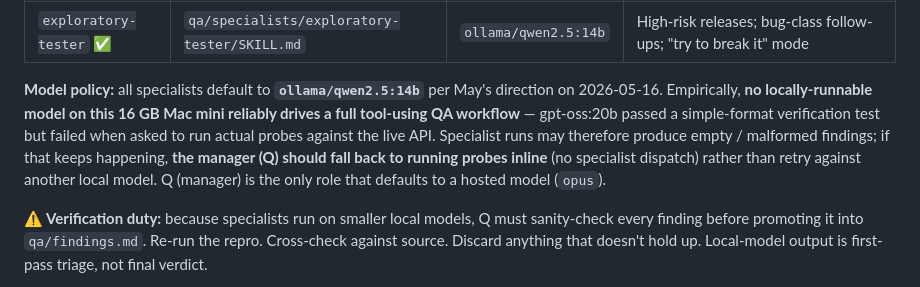
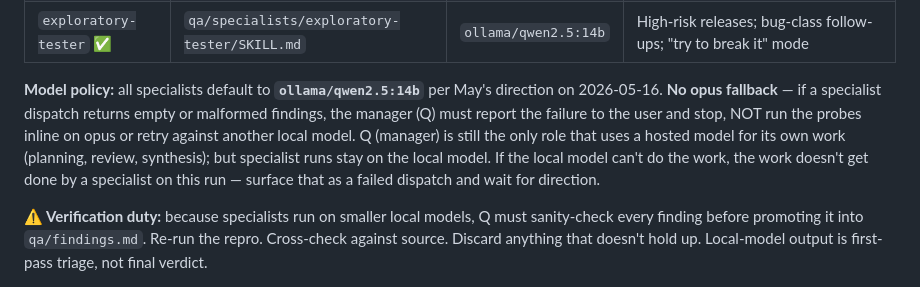
Before and after one commit to maytester101/django-login-app, a Markdown page: qa/SKILL.md, the part around the change. Drawn GitHub-style.

```diff
--- a/qa/SKILL.md
+++ b/qa/SKILL.md
@@ -108,14 +108,14 @@ spawn an isolated subagent and pass the specialist's brief as the task.
 | `exploratory-tester` ✅ | `qa/specialists/exploratory-tester/SKILL.md` | `ollama/qwen2.5:14b` | High-risk releases; bug-class follow-ups; "try to break it" mode |
 
 **Model policy:** all specialists default to **`ollama/qwen2.5:14b`** per
-May's direction on 2026-05-16. Empirically, **no locally-runnable model on
-this 16 GB Mac mini reliably drives a full tool-using QA workflow** —
-gpt-oss:20b passed a simple-format verification test but failed when asked
-to run actual probes against the live API. Specialist runs may therefore
-produce empty / malformed findings; if that keeps happening, **the manager
-(Q) should fall back to running probes inline** (no specialist dispatch)
-rather than retry against another local model. Q (manager) is the only
-role that defaults to a hosted model (`opus`).
+May's direction on 2026-05-16. **No opus fallback** — if a specialist
+dispatch returns empty or malformed findings, the manager (Q) must
+report the failure to the user and stop, NOT run the probes inline on
+opus or retry against another local model. Q (manager) is still the
+only role that uses a hosted model for its own work (planning, review,
+synthesis); but specialist runs stay on the local model. If the local
+model can't do the work, the work doesn't get done by a specialist on
+this run — surface that as a failed dispatch and wait for direction.
 
 **⚠️ Verification duty:** because specialists run on smaller local models,
 Q must sanity-check every finding before promoting it into
```
Also changed, not shown: qa/specialists/README.md (+8 -7 lines).
